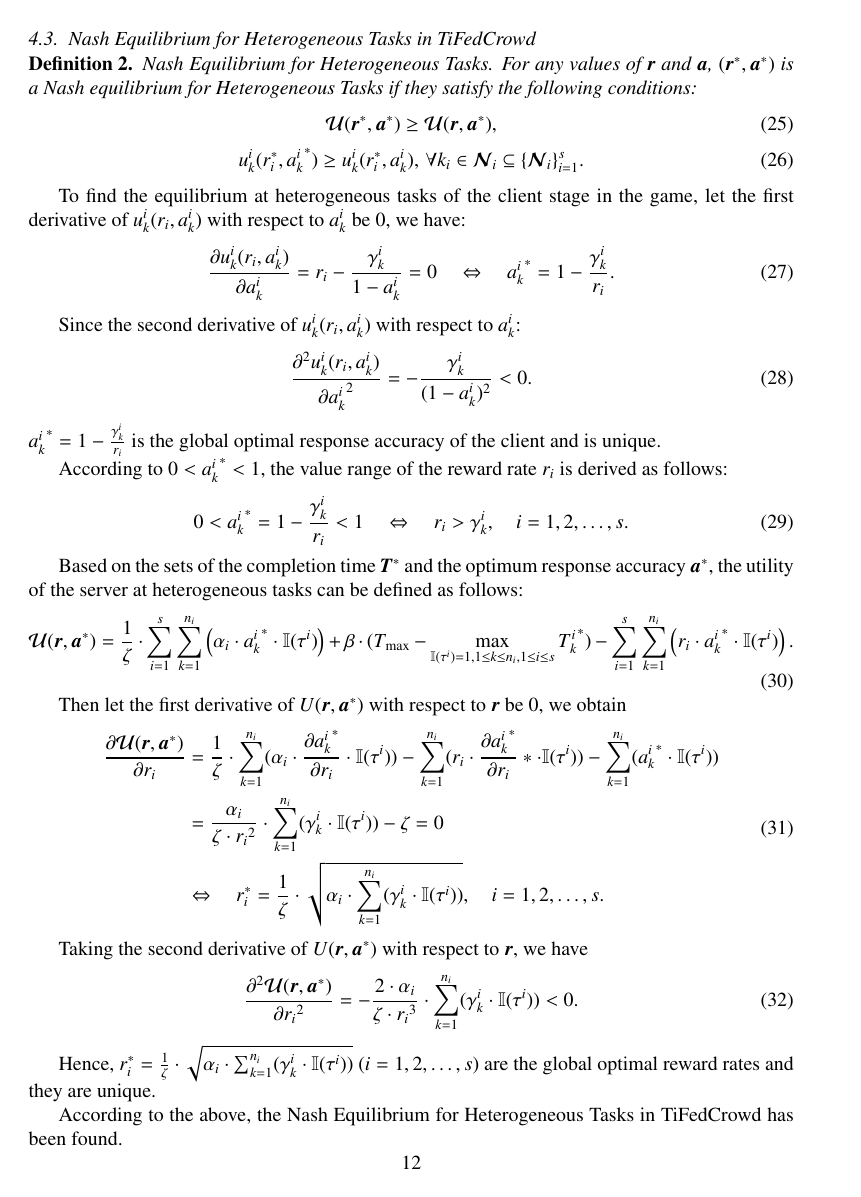
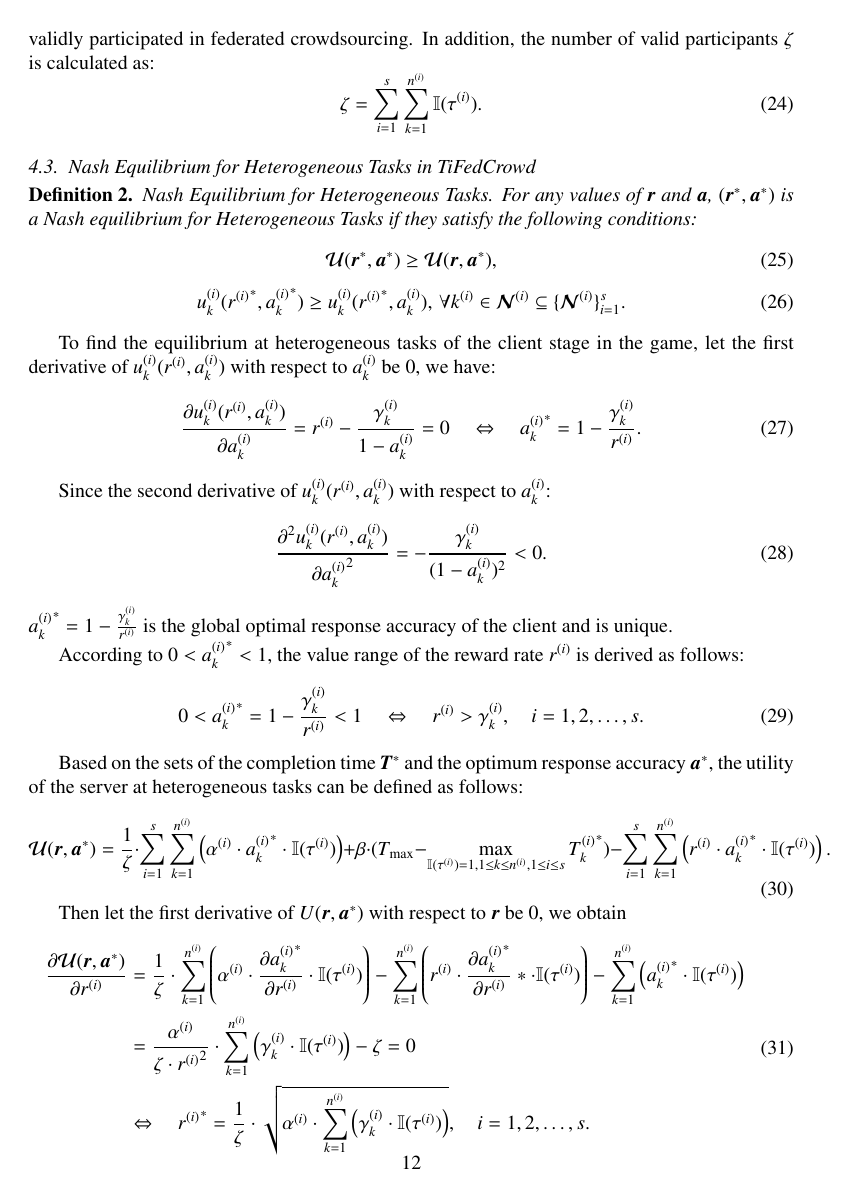
Before and after one commit to Trustworthy-Artificial-Intelligence/CrowdKit, a LaTeX paper (manuscripts/Incentive Mechanism of FedCrowd/FedCrowd1.1/FedCrowd.tex): page 12 of 14 before the commit and page 12 of 15 after it. Compiled offline with pdfLaTeX; a missing bibliography style is replaced by a similar one.

Commit message:
Update FedCrowd.tex

```diff
--- a/manuscripts/Incentive Mechanism of FedCrowd/FedCrowd1.1/FedCrowd.tex
+++ b/manuscripts/Incentive Mechanism of FedCrowd/FedCrowd1.1/FedCrowd.tex
@@ -301,48 +300,48 @@ where the system parameters $\{\alpha_i\}_{i=1}^s$ ($\alpha_i>0$) can also repre
 		\mathcal{U}(\bm{r}^\ast,\bm{a}^\ast) \ge \mathcal{U}(\bm{r},\bm{a}^\ast),
 	\end{equation}
 	\begin{equation}
-		u_k^i(r_i^\ast,{a_k^i}^\ast) \ge u_k^i(r_i^\ast,a_k^i),\, \forall k_i\in\bm{\mathcal{N}}_i\subseteq\{\bm{\mathcal{N}}_i\}_{i=1}^s.
+		u_k^{(i)}({r^{(i)}}^\ast,{a_k^{(i)}}^\ast) \ge u_k^{(i)}({r^{(i)}}^\ast,a_k^{(i)}),\, \forall k^{(i)}\in\bm{\mathcal{N}}^{(i)}\subseteq\{\bm{\mathcal{N}}^{(i)}\}_{i=1}^s.
 	\end{equation}
 \end{myDef}
 
-To find the equilibrium at heterogeneous tasks of the client stage in the game, let the first derivative of $u_k^i(r_i,a_k^i)$ with respect to $a_k^i$ be $0$, we have:
+To find the equilibrium at heterogeneous tasks of the client stage in the game, let the first derivative of $u_k^{(i)}(r^{(i)},a_k^{(i)})$ with respect to $a_k^{(i)}$ be $0$, we have:
 \begin{equation}
-	\frac{\partial u_k^i(r_i,a_k^i)}{\partial a_k^i} = r_i-\frac{\gamma_k^i}{1-a_k^i} = 0 \quad
-	\Leftrightarrow\quad {a_k^i}^\ast = 1 - \frac{\gamma_k^i}{r_i}.
+	\frac{\partial u_k^{(i)}(r^{(i)},a_k^{(i)})}{\partial a_k^{(i)}} = r^{(i)}-\frac{\gamma_k^{(i)}}{1-a_k^{(i)}} = 0 \quad
+	\Leftrightarrow\quad {a_k^{(i)}}^\ast = 1 - \frac{\gamma_k^{(i)}}{r^{(i)}}.
 \end{equation}
 
-Since the second derivative of $u_k^i(r_i,a_k^i)$ with respect to $a_k^i$:
+Since the second derivative of $u_k^{(i)}(r^{(i)},a_k^{(i)})$ with respect to $a_k^{(i)}$:
 \begin{equation}
-	\frac{\partial^2 u_k^i(r_i,a_k^i)}{\partial {a_k^i}^2} = - \frac{\gamma_k^i}{(1-a_k^i)^2} < 0.
+	\frac{\partial^2 u_k^{(i)}(r^{(i)},a_k^{(i)})}{\partial {a_k^{(i)}}^2} = - \frac{\gamma_k^{(i)}}{(1-a_k^{(i)})^2} < 0.
 \end{equation}
-${a_k^i}^\ast = 1 - \frac{\gamma_k^i}{r_i}$ is the global optimal response accuracy of the client and is unique.
+${a_k^{(i)}}^\ast = 1 - \frac{\gamma_k^{(i)}}{r^{(i)}}$ is the global optimal response accuracy of the client and is unique.
 
-According to $0<{a_k^i}^\ast<1$, the value range of the reward rate $r_i$ is derived as follows:
+According to $0<{a_k^{(i)}}^\ast<1$, the value range of the reward rate $r^{(i)}$ is derived as follows:
 \begin{equation}
-	0 < {a_k^i}^\ast = 1 - \frac{\gamma_k^i}{r_i} < 1\quad
-	\Leftrightarrow\quad r_i > \gamma_k^i, \quad i=1,2,\dots,s.
+	0 < {a_k^{(i)}}^\ast = 1 - \frac{\gamma_k^{(i)}}{r^{(i)}} < 1\quad
+	\Leftrightarrow\quad r^{(i)} > \gamma_k^{(i)}, \quad i=1,2,\dots,s.
 \end{equation}
 
 Based on the sets of the completion time $\bm{T}^\ast$ and the optimum response accuracy $\bm{a}^\ast$, the utility of the server at heterogeneous tasks can be defined as follows:
 \begin{equation}
-	\mathcal{U}(\bm{r},\bm{a}^\ast) = \frac{1}{\zeta}\cdot \sum_{i=1}^{s}\sum_{k=1}^{n_i}\left(\alpha_i\cdot {a_k^i}^\ast\cdot \mathbb{I}(\tau^i)\right) + \beta\cdot(T_{\max}-\max_{\mathbb{I}(\tau^i)=1,1\le k\le n_i,1\le i\le s}{T_k^i}^\ast) - \sum_{i=1}^{s}\sum_{k=1}^{n_i}\left(r_i\cdot {a_k^i}^\ast\cdot \mathbb{I}(\tau^i)\right).
+	\mathcal{U}(\bm{r},\bm{a}^\ast) = \frac{1}{\zeta}\cdot \sum_{i=1}^{s}\sum_{k=1}^{n^{(i)}}\left(\alpha^{(i)}\cdot {a_k^{(i)}}^\ast\cdot \mathbb{I}(\tau^{(i)})\right) + \beta\cdot(T_{\max}-\max_{\mathbb{I}(\tau^{(i)})=1,1\le k\le n^{(i)},1\le i\le s}{T_k^{(i)}}^\ast) - \sum_{i=1}^{s}\sum_{k=1}^{n^{(i)}}\left(r^{(i)}\cdot {a_k^{(i)}}^\ast\cdot \mathbb{I}(\tau^{(i)})\right).
 \end{equation}
 
 Then let the first derivative of $U(\bm{r},\bm{a}^\ast)$ with respect to $\bm{r}$ be $0$, we obtain
 \begin{equation}
 	\begin{aligned}
-		\frac{\partial \mathcal{U}(\bm{r},\bm{a}^\ast)}{\partial r_i} &= \frac{1}{\zeta}\cdot \sum_{k=1}^{n_i}(\alpha_i\cdot \frac{\partial {a_k^i}^\ast}{\partial r_i}\cdot \mathbb{I}(\tau^i)) - \sum_{k=1}^{n_i}(r_i\cdot \frac{\partial {a_k^i}^\ast}{\partial r_i}\ast\cdot \mathbb{I}(\tau^i)) - \sum_{k=1}^{n_i}({a_k^i}^\ast\cdot \mathbb{I}(\tau^i))\\
-		&= \frac{\alpha_i}{\zeta\cdot {r_i}^2}\cdot\sum_{k=1}^{n_i}(\gamma_k^i\cdot\mathbb{I}(\tau^i))-\zeta = 0\\
-		&\Leftrightarrow\quad r_i^\ast =\frac{1}{\zeta}\cdot\sqrt{\alpha_i\cdot\sum_{k=1}^{n_i}(\gamma_k^i\cdot\mathbb{I}(\tau^i))}, \quad i=1,2,\dots,s.
+		\frac{\partial \mathcal{U}(\bm{r},\bm{a}^\ast)}{\partial r^{(i)}} &= \frac{1}{\zeta}\cdot \sum_{k=1}^{n^{(i)}}\left(\alpha^{(i)}\cdot \frac{\partial {a_k^{(i)}}^\ast}{\partial r^{(i)}}\cdot \mathbb{I}(\tau^{(i)})\right) - \sum_{k=1}^{n^{(i)}}\left( r^{(i)}\cdot \frac{\partial {a_k^{(i)}}^\ast}{\partial r^{(i)}}\ast\cdot \mathbb{I}(\tau^{(i)})\right) - \sum_{k=1}^{n^{(i)}}\left({a_k^{(i)}}^\ast\cdot \mathbb{I}(\tau^{(i)})\right)\\
+		&= \frac{\alpha^{(i)}}{\zeta\cdot {r^{(i)}}^2}\cdot\sum_{k=1}^{n^{(i)}}\left(\gamma_k^{(i)}\cdot\mathbb{I}(\tau^{(i)})\right)-\zeta = 0\\
+		&\Leftrightarrow\quad {r^{(i)}}^\ast =\frac{1}{\zeta}\cdot\sqrt{\alpha^{(i)}\cdot\sum_{k=1}^{n^{(i)}}\left(\gamma_k^{(i)}\cdot\mathbb{I}(\tau^{(i)})\right)}, \quad i=1,2,\dots,s.
 	\end{aligned}
 \end{equation}
 
 Taking the second derivative of $U(\bm{r},\bm{a}^\ast)$ with respect to $\bm{r}$, we have
 \begin{equation}
-	\frac{\partial^2 \mathcal{U}(\bm{r},\bm{a}^\ast)}{\partial {r_i}^2} = - \frac{2\cdot\alpha_i}{\zeta\cdot {r_i}^3}\cdot\sum_{k=1}^{n_i}(\gamma_k^i\cdot\mathbb{I}(\tau^i)) < 0.
+	\frac{\partial^2 \mathcal{U}(\bm{r},\bm{a}^\ast)}{\partial {r^{(i)}}^2} = - \frac{2\cdot\alpha^{(i)}}{\zeta\cdot {r^{(i)}}^3}\cdot\sum_{k=1}^{n^{(i)}}\left(\gamma_k^{(i)}\cdot\mathbb{I}(\tau^{(i)})\right) < 0.
 \end{equation}
 
-Hence, $r_i^\ast =\frac{1}{\zeta}\cdot\sqrt{\alpha_i\cdot\sum_{k=1}^{n_i}(\gamma_k^i\cdot\mathbb{I}(\tau^i))}$ ($i=1,2,\dots,s$) are the global optimal reward rates and they are unique.
+Hence, ${r^{(i)}}^\ast =\frac{1}{\zeta}\cdot\sqrt{\alpha^{(i)}\cdot\sum_{k=1}^{n^{(i)}}\left(\gamma_k^{(i)}\cdot\mathbb{I}(\tau^{(i)})\right)}$ ($i=1,2,\dots,s$) are the global optimal reward rates and they are unique.
 
 According to the above, the Nash Equilibrium for Heterogeneous Tasks in TiFedCrowd has been found.
 
```
Also changed, not shown: manuscripts/Incentive Mechanism of FedCrowd/FedCrowd1.1/FedCrowd.tex (23 more changed lines).
